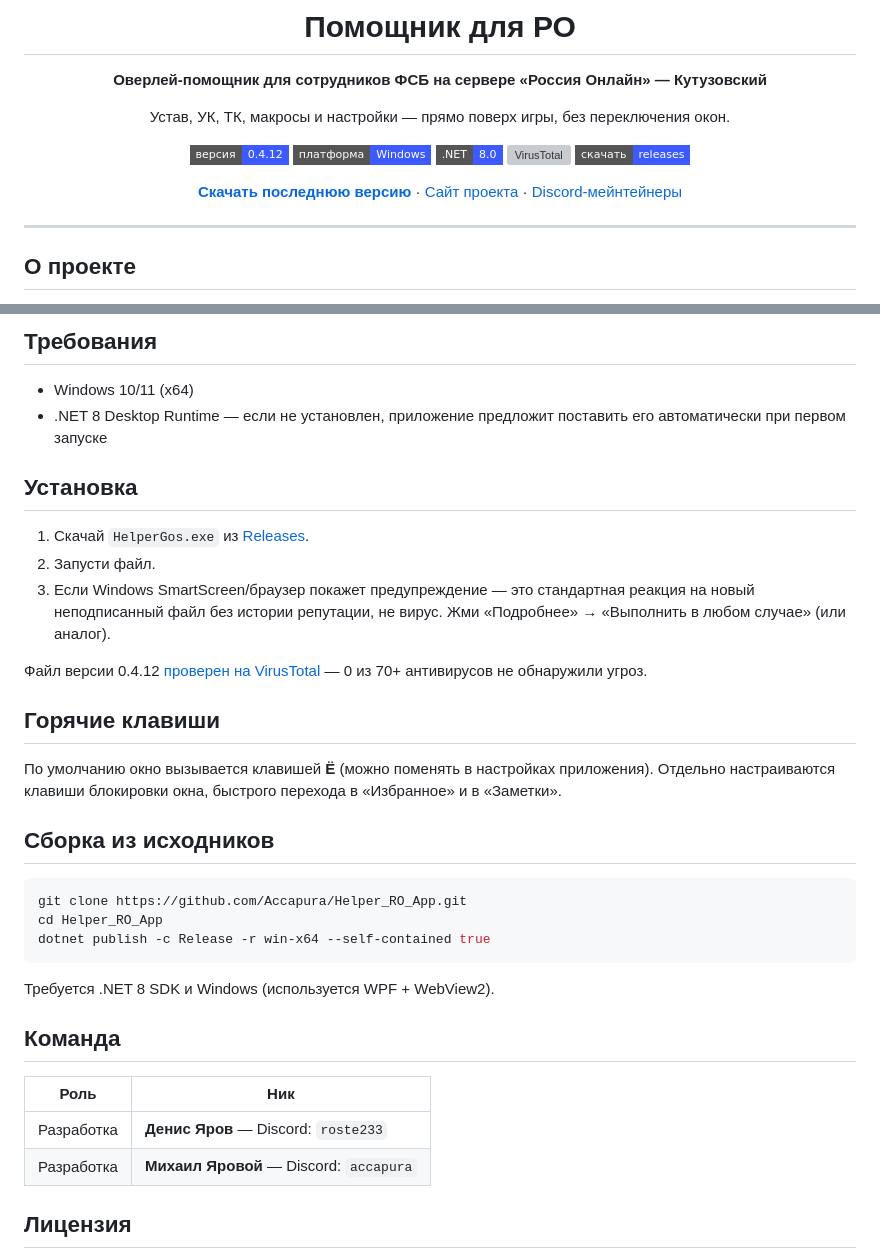
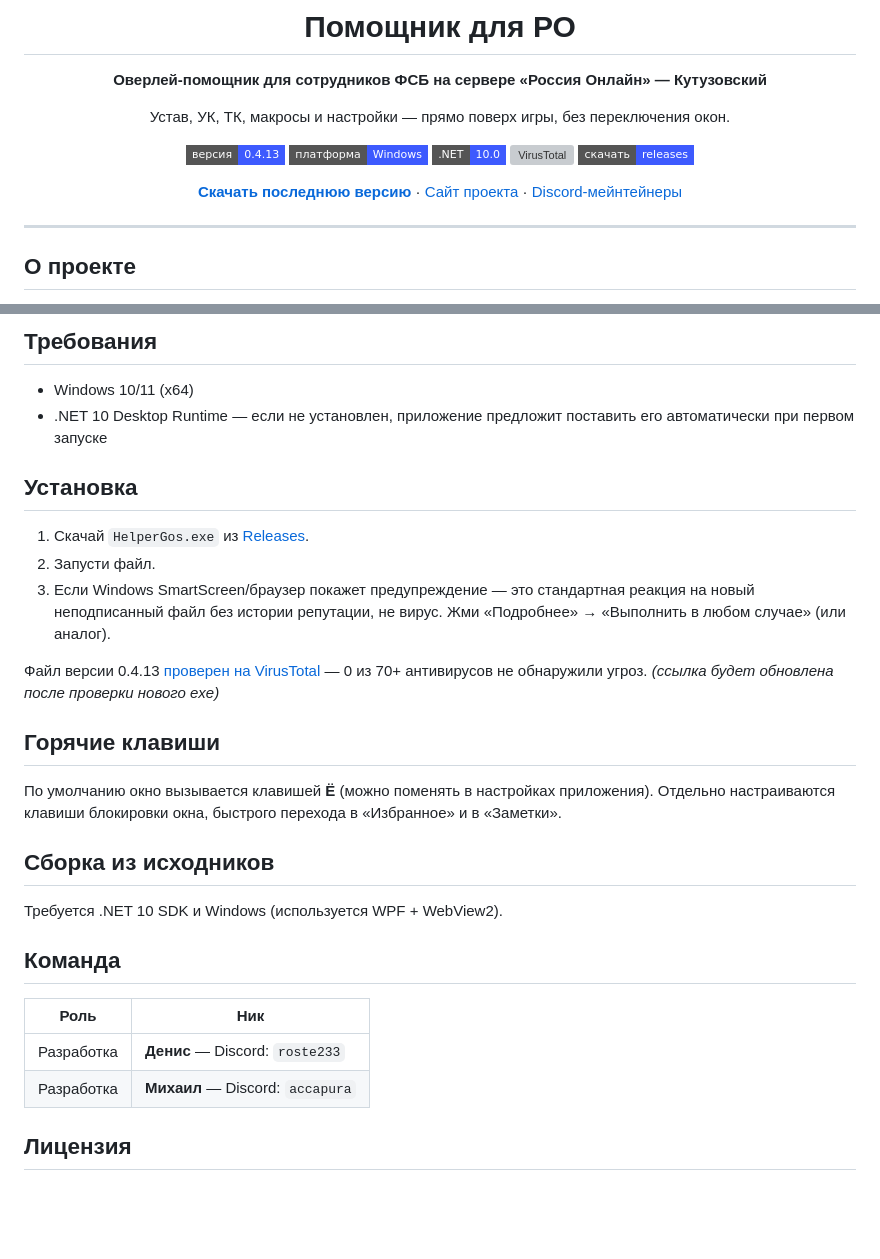
Before and after one commit to Accapura/Helper_RO_App, a Markdown page: README.md, 2 parts joined by grey strips. Drawn GitHub-style; badges without logos; blank space fills up the shorter version; grey boxes are pictures that could not be loaded.

Commit message:
Update version and .NET requirements in README

````diff
--- a/README.md
+++ b/README.md
@@ -8,9 +8,9 @@
 
 Устав, УК, ТК, макросы и настройки — прямо поверх игры, без переключения окон.
 
-[![Версия](https://img.shields.io/badge/версия-0.4.12-3D5AFE?style=flat-square)](../../releases/latest)
-[![Платформа](https://img.shields.io/badge/платформа-Windows-3D5AFE?style=flat-square)](#-требования)
-[![.NET](https://img.shields.io/badge/.NET-8.0-3D5AFE?style=flat-square)](#-требования)
+[![Версия](https://img.shields.io/badge/версия-0.4.13-3D5AFE?style=flat-square)](../../releases/latest)
+[![Платформа](https://img.shields.io/badge/платформа-Windows-3D5AFE?style=flat-square)](#требования)
+[![.NET](https://img.shields.io/badge/.NET-10.0-3D5AFE?style=flat-square)](#требования)
 [![VirusTotal](https://img.shields.io/badge/VirusTotal-0%2F70%2B-3D5AFE?style=flat-square)](https://www.virustotal.com/gui/file/1550081912204e9803ea67b702f00bb9f193bb73787f265912b841879f5235ef)
 [![Скачать](https://img.shields.io/badge/скачать-releases-3D5AFE?style=flat-square)](../../releases/latest)
 
@@ -70,7 +70,7 @@
 ## Требования
 
 - Windows 10/11 (x64)
-- .NET 8 Desktop Runtime — если не установлен, приложение предложит поставить его автоматически при первом запуске
+- .NET 10 Desktop Runtime — если не установлен, приложение предложит поставить его автоматически при первом запуске
 
 ## Установка
 
@@ -78,7 +78,7 @@
 2. Запусти файл.
 3. Если Windows SmartScreen/браузер покажет предупреждение — это стандартная реакция на новый неподписанный файл без истории репутации, не вирус. Жми «Подробнее» → «Выполнить в любом случае» (или аналог).
 
-Файл версии 0.4.12 [проверен на VirusTotal](https://www.virustotal.com/gui/file/1550081912204e9803ea67b702f00bb9f193bb73787f265912b841879f5235ef) — 0 из 70+ антивирусов не обнаружили угроз.
+Файл версии 0.4.13 [проверен на VirusTotal](https://www.virustotal.com/gui/file/1550081912204e9803ea67b702f00bb9f193bb73787f265912b841879f5235ef) — 0 из 70+ антивирусов не обнаружили угроз. *(ссылка будет обновлена после проверки нового exe)*
 
 ## Горячие клавиши
 
@@ -86,20 +86,14 @@
 
 ## Сборка из исходников
 
-```bash
-git clone https://github.com/Accapura/Helper_RO_App.git
-cd Helper_RO_App
-dotnet publish -c Release -r win-x64 --self-contained true
-```
-
-Требуется .NET 8 SDK и Windows (используется WPF + WebView2).
+Требуется .NET 10 SDK и Windows (используется WPF + WebView2).
 
 ## Команда
 
 | Роль | Ник |
 |---|---|
-| Разработка | **Денис Яров** — Discord: `roste233` |
-| Разработка | **Михаил Яровой** — Discord: `accapura` |
+| Разработка | **Денис** — Discord: `roste233` |
+| Разработка | **Михаил** — Discord: `accapura` |
 
 ## Лицензия
 
````
Also changed, not shown: other parts of README.md (+1 -1 lines).
